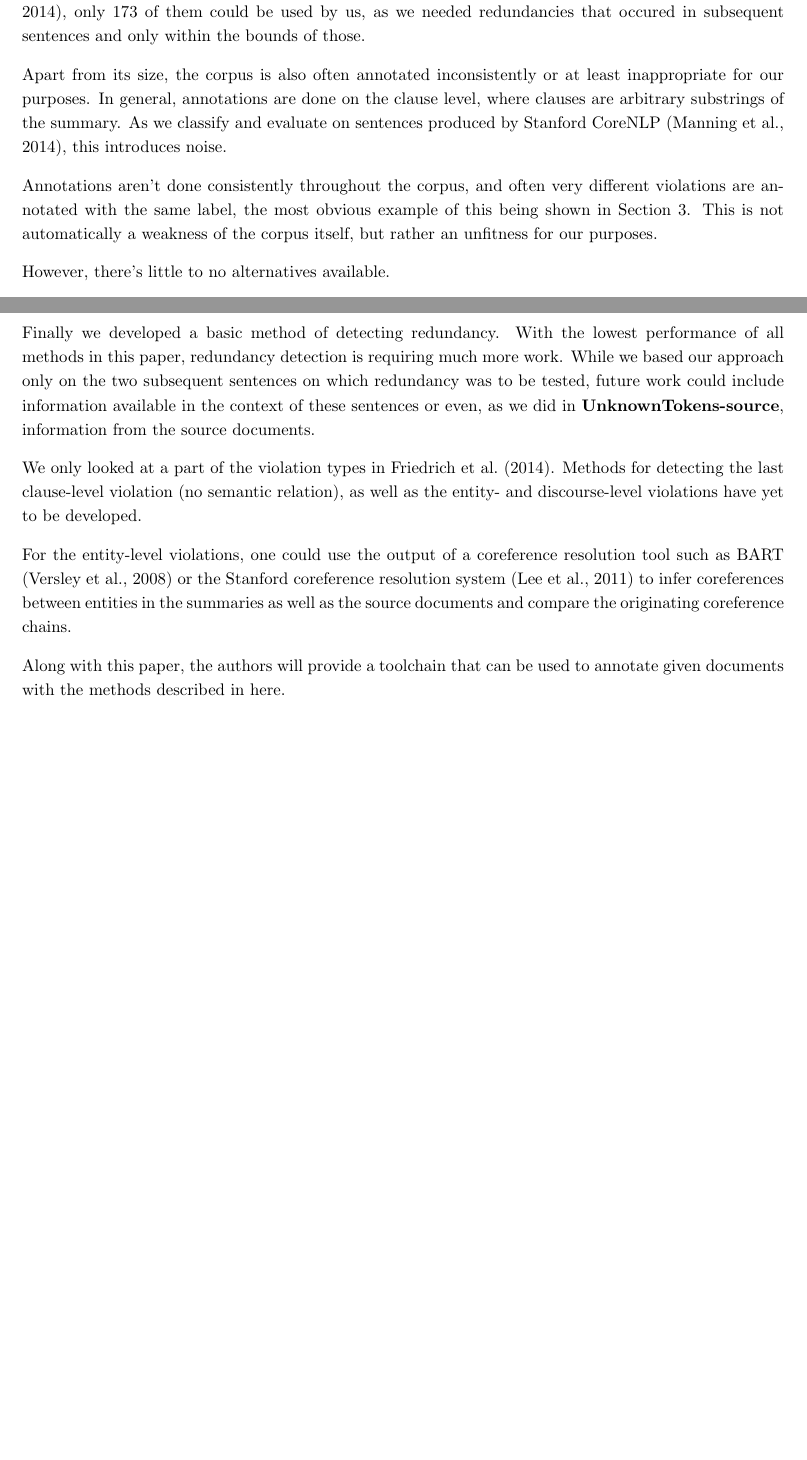
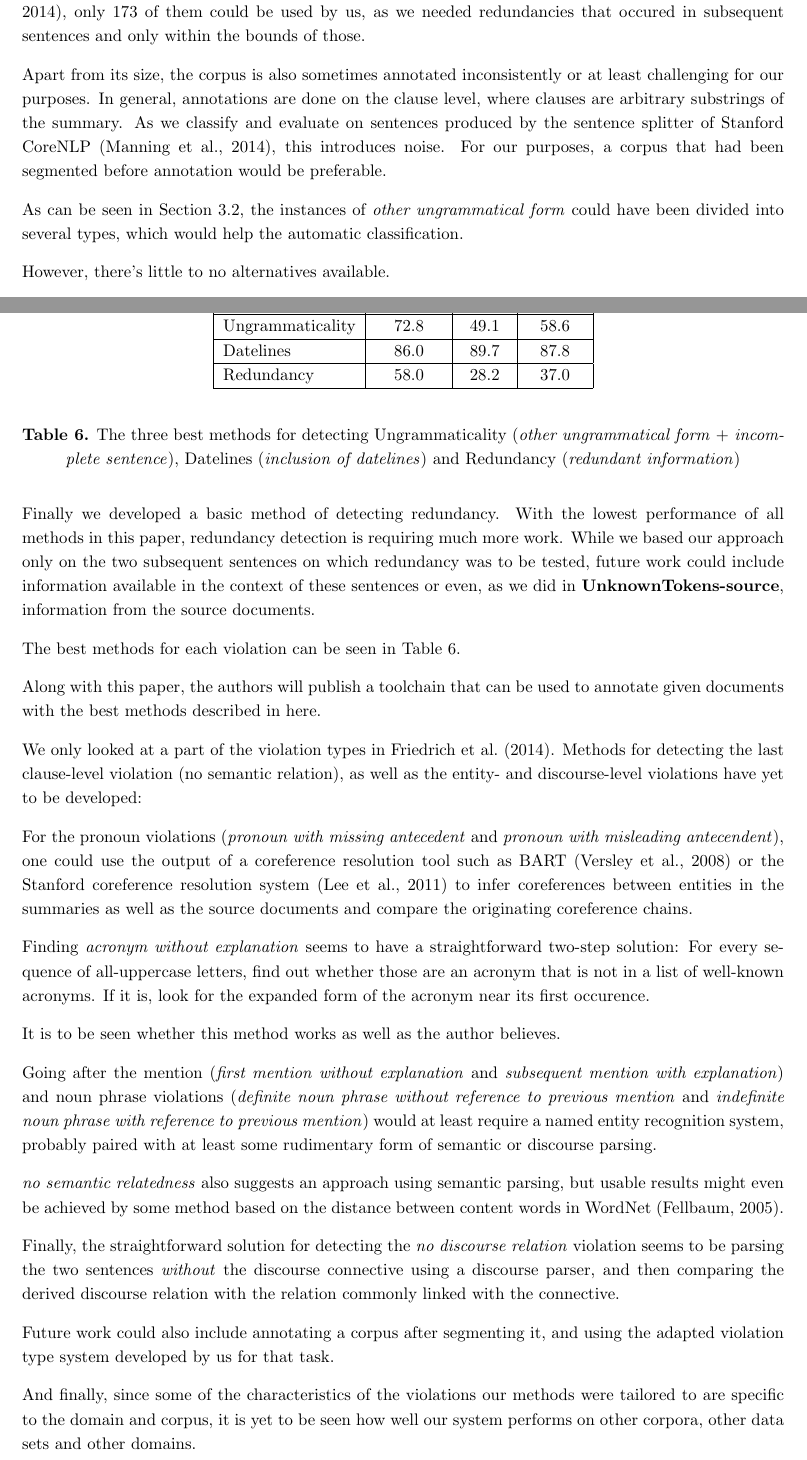
Before and after one commit to L3viathan/lqv-autodetect-thesis, a LaTeX paper (tex/ba.tex): two parts of pages 19 and 20 of 22, joined at a grey line, cut so that both start at the same text, the shorter picture padded with empty space. The pictures show the PDF file tex/ba.pdf that the author committed with the source.

Commit message:
noch 9 Seiten. Style unifiziert.

```diff
--- a/tex/ba.tex
+++ b/tex/ba.tex
@@ -743,10 +746,9 @@ Another cause of a relatively low score is that in the LQVSumm corpus, redundanc
 
 The LQVSumm corpus that we used for all of our experiments is, unfortunately, not large enough to have a wide coverage of all violations. This can be seen most prominently when trying to detect redundancy (Section~\ref{redundancy}): While the corpus itself contains 504 \textit{redundant information} violations \citep[see][]{friedrichlqvsumm}, only 173 of them could be used by us, as we needed redundancies that occured in subsequent sentences and only within the bounds of those.
 
-Apart from its size, the corpus is also sometimes annotated inconsistently or at least challenging for our purposes. In general, annotations are done on the clause level, where clauses are arbitrary substrings of the summary. As we classify and evaluate on sentences produced by the sentence splitter of Stanford CoreNLP \citep{manning-EtAl:2014:P14-5}, this introduces noise.
+Apart from its size, the corpus is also sometimes annotated inconsistently or at least challenging for our purposes. In general, annotations are done on the clause level, where clauses are arbitrary substrings of the summary. As we classify and evaluate on sentences produced by the sentence splitter of Stanford CoreNLP \citep{manning-EtAl:2014:P14-5}, this introduces noise. For our purposes, a corpus that had been segmented before annotation would be preferable.
 
-Annotations aren't done consistently throughout the corpus, and often very different violations are annotated with the same label, the most obvious example of this being shown in Section~\ref{corpus_study}. This is not automatically a weakness of the corpus itself, but rather an unfitness for our purposes.
-%TODO besser wenn vorher segmentierung (vor annotation), problem annotation vs automatic
+As can be seen in Section~\ref{s_subtypes}, the instances of \textit{other ungrammatical form} could have been divided into several types, which would help the automatic classification.
 
 %show example
 However, there's little to no alternatives available.
@@ -768,3 +770,20 @@ We have also shown a simple but high-performing method of detecting datelines. W
 
 Finally we developed a basic method of detecting redundancy. With the lowest performance of all methods in this paper, redundancy detection is requiring much more work. While we based our approach only on the two subsequent sentences on which redundancy was to be tested, future work could include information available in the context of these sentences or even, as we did in \textbf{UnknownTokens-source}, information from the source documents.
 
+\begin{table}
+\begin{center}
+\begin{tabular}{|l|c|c|c|}
+  \hline
+   & Precision & Recall & F-Score\\
+  \hline
+  Ungrammaticality & 72.8 & 49.1 & 58.6\\
+  \hline
+  Datelines & 86.0 & 89.7 & 87.8\\
+  \hline
+  Redundancy & 58.0 & 28.2 & 37.0\\
+  \hline
+  \end{tabular}
+\end{center}
+\label{eval_best}
+\caption{The three best methods for detecting Ungrammaticality (\textit{other ungrammatical form} + \textit{incomplete sentence}), Datelines (\textit{inclusion of datelines}) and Redundancy (\textit{redundant information})}
+\end{table}
@@ -772,11 +790,25 @@ We only looked at a part of the violation types in \cite{friedrichlqvsumm}. Meth
 
-For the entity-level violations, one could use the output of a coreference resolution tool such as BART \citep{versley2008bart} or the Stanford coreference resolution system \citep{lee2011stanford} to infer coreferences between entities in the summaries as well as the source documents and compare the originating coreference chains.
+The best methods for each violation can be seen in Table~\ref{eval_best}.
 
-Along with this paper, the authors will provide a toolchain that can be used to annotate given documents with the methods described in here.
+Along with this paper, the authors will publish a toolchain that can be used to annotate given documents with the best methods described in here.
 
-%Annemarie Friedrich
-%Manfred Pinkal, Alexis Palmer
-%Lukas Burk, Diana Asimi(?)
+We only looked at a part of the violation types in \cite{friedrichlqvsumm}. Methods for detecting the last clause-level violation (no semantic relation), as well as the entity- and discourse-level violations have yet to be developed:
+
+For the pronoun violations (\textit{pronoun with missing antecedent} and \textit{pronoun with misleading antecendent}), one could use the output of a coreference resolution tool such as BART \citep{versley2008bart} or the Stanford coreference resolution system \citep{lee2011stanford} to infer coreferences between entities in the summaries as well as the source documents and compare the originating coreference chains.
+
+Finding \textit{acronym without explanation} seems to have a straightforward two-step solution: For every sequence of all-uppercase letters, find out whether those are an acronym that is not in a list of well-known acronyms. If it is, look for the expanded form of the acronym near its first occurence.
+
+It is to be seen whether this method works as well as the author believes.
+
+Going after the mention (\textit{first mention without explanation} and \textit{subsequent mention with explanation}) and noun phrase violations (\textit{definite noun phrase without reference to previous mention} and \textit{indefinite noun phrase with reference to previous mention}) would at least require a named entity recognition system, probably paired with at least some rudimentary form of semantic or discourse parsing.
+
+\textit{no semantic relatedness} also suggests an approach using semantic parsing, but usable results might even be achieved by some method based on the distance between content words in WordNet \citep{fellbaum2005wordnet}.
+
+Finally, the straightforward solution for detecting the \textit{no discourse relation} violation seems to be parsing the two sentences \textit{without} the discourse connective using a discourse parser, and then comparing the derived discourse relation with the relation commonly linked with the connective.
+
+Future work could also include annotating a corpus after segmenting it, and using the adapted violation type system developed by us for that task.
+
+And finally, since some of the characteristics of the violations our methods were tailored to are specific to the domain and corpus, it is yet to be seen how well our system performs on other corpora, other data sets and other domains.
 
 \newpage
 \bibliographystyle{apalike}
```
Also changed, not shown: tex/referenzen.bib (+18 -0 lines), tex/ba.bbl, tex/ba.pdf, tex/ba.tex (40 more changed lines), 6 other files.
